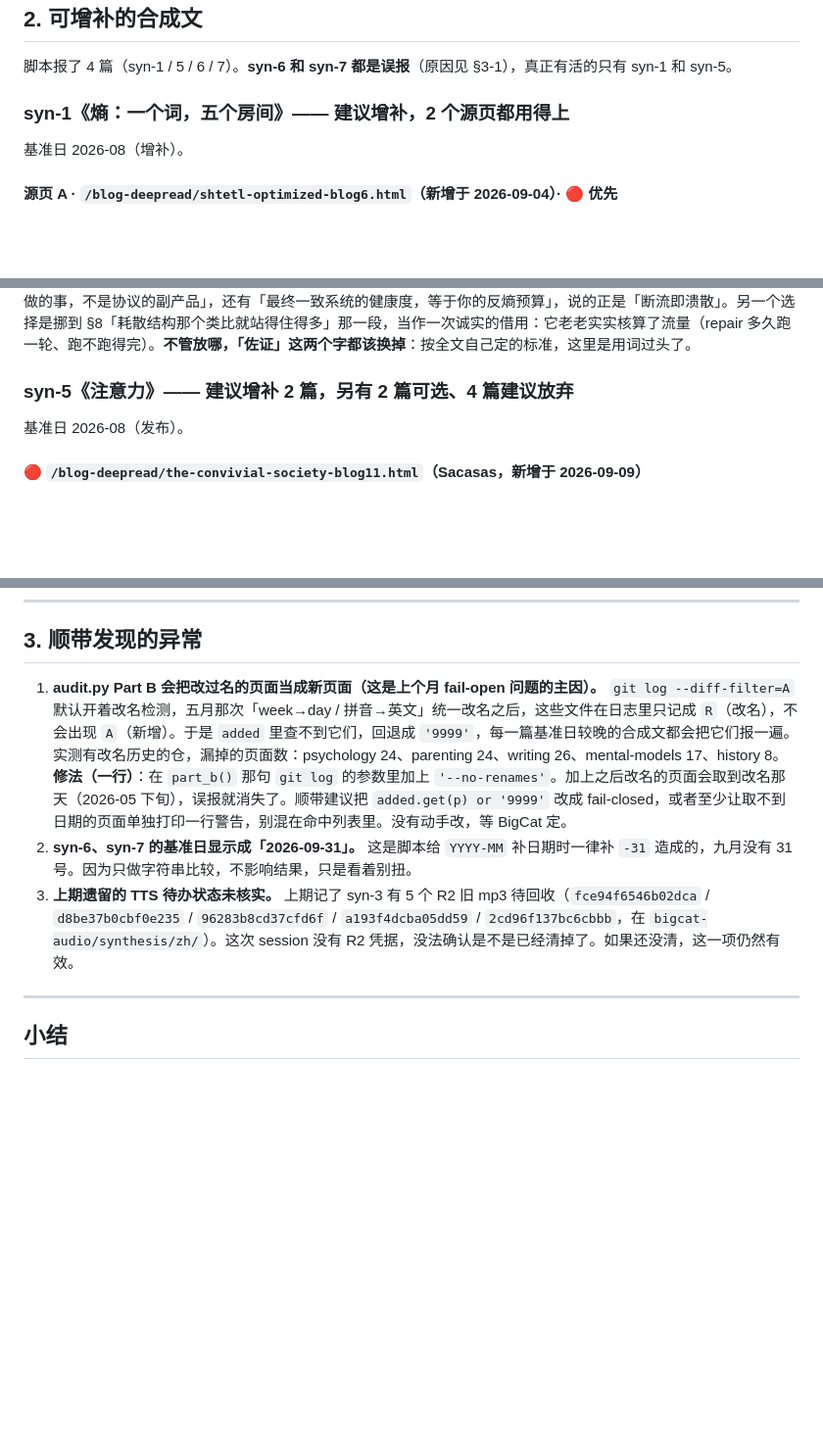
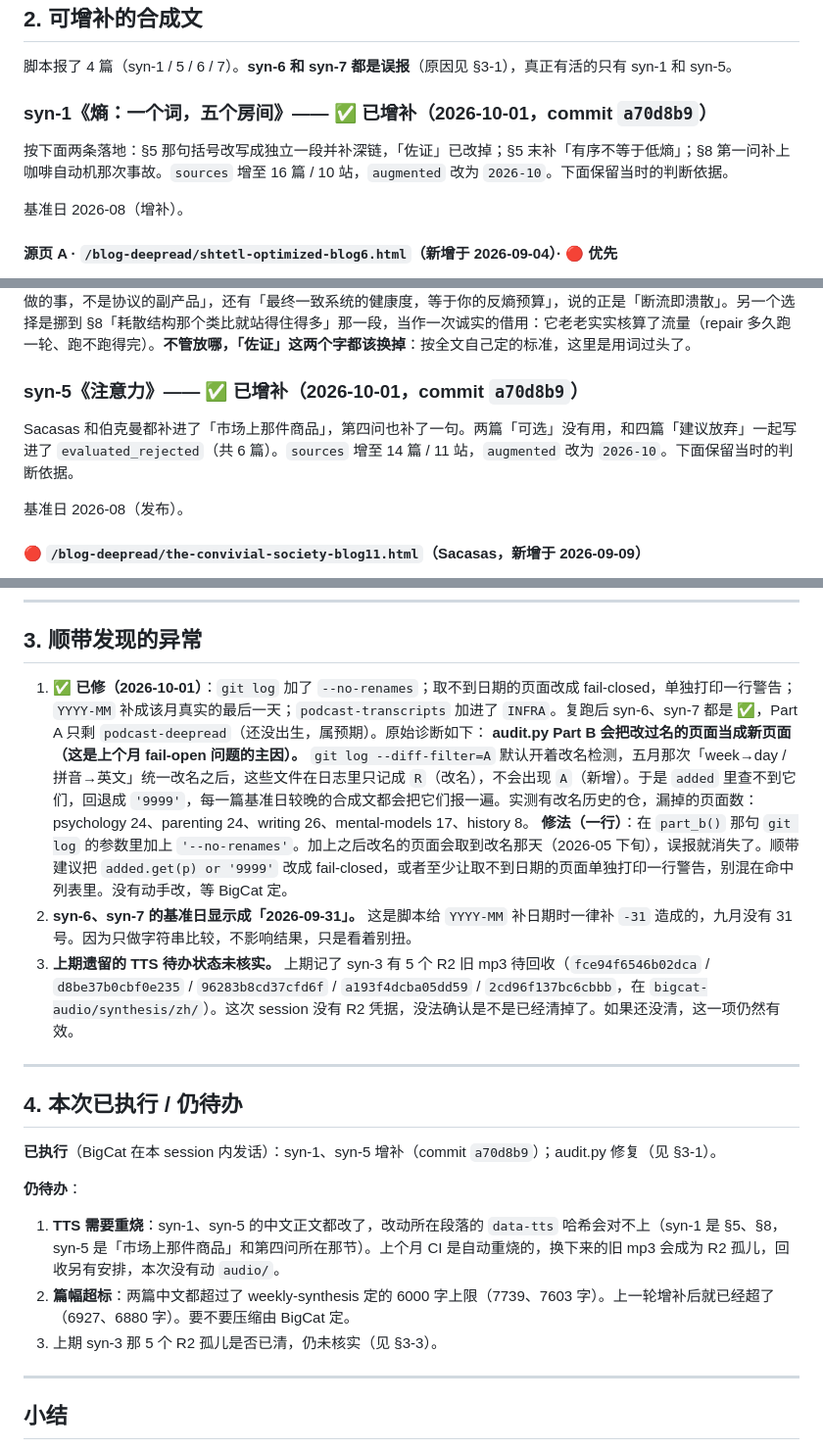
Before and after one commit to cissy0802/synthesis, a Markdown page: FRESHNESS.md, 3 parts joined by grey strips. Shown at 98% size. GitHub-like rendering; blank space fills up the shorter version.

Commit message:
Update FRESHNESS: syn-1/syn-5 augmented, audit.py fixed
Co-Authored-By: Claude <noreply@anthropic.com>

```diff
--- a/FRESHNESS.md
+++ b/FRESHNESS.md
@@ -24,7 +24,9 @@
 
 脚本报了 4 篇（syn-1 / 5 / 6 / 7）。**syn-6 和 syn-7 都是误报**（原因见 §3-1），真正有活的只有 syn-1 和 syn-5。
 
-### syn-1《熵：一个词，五个房间》—— 建议增补，2 个源页都用得上
+### syn-1《熵：一个词，五个房间》—— ✅ 已增补（2026-10-01，commit `a70d8b9`）
+
+按下面两条落地：§5 那句括号改写成独立一段并补深链，「佐证」已改掉；§5 末补「有序不等于低熵」；§8 第一问补上咖啡自动机那次事故。`sources` 增至 16 篇 / 10 站，`augmented` 改为 `2026-10`。下面保留当时的判断依据。
 
 基准日 2026-08（增补）。
 
@@ -46,7 +48,9 @@ Carroll 那个问题本身：熵一路单调上升，「有趣程度」却是先
 
 这句话现在**没有深链**，而这一页刚好就是它的出处，补个深链是顺手的事。但更要紧的是**用词得改**。这一页自己说得很清楚，「反熵」这个名字取自「对抗发散」，算的是副本之间的不一致，没有微观态，也不取对数。拿 §8 那四个问题来量，它是一次**借形状**，算不上「佐证」。合适的写法是把它当成「结构是动词」的工程版：页面里那句「收敛是你雇人去做的事，不是协议的副产品」，还有「最终一致系统的健康度，等于你的反熵预算」，说的正是「断流即溃散」。另一个选择是挪到 §8「耗散结构那个类比就站得住得多」那一段，当作一次诚实的借用：它老老实实核算了流量（repair 多久跑一轮、跑不跑得完）。**不管放哪，「佐证」这两个字都该换掉**：按全文自己定的标准，这里是用词过头了。
 
-### syn-5《注意力》—— 建议增补 2 篇，另有 2 篇可选、4 篇建议放弃
+### syn-5《注意力》—— ✅ 已增补（2026-10-01，commit `a70d8b9`）
+
+Sacasas 和伯克曼都补进了「市场上那件商品」，第四问也补了一句。两篇「可选」没有用，和四篇「建议放弃」一起写进了 `evaluated_rejected`（共 6 篇）。`sources` 增至 14 篇 / 11 站，`augmented` 改为 `2026-10`。下面保留当时的判断依据。
 
 基准日 2026-08（发布）。
 
@@ -88,10 +92,23 @@ Carroll 那个问题本身：熵一路单调上升，「有趣程度」却是先
 
 ## 3. 顺带发现的异常
 
-1. **audit.py Part B 会把改过名的页面当成新页面（这是上个月 fail-open 问题的主因）。** `git log --diff-filter=A` 默认开着改名检测，五月那次「week→day / 拼音→英文」统一改名之后，这些文件在日志里只记成 `R`（改名），不会出现 `A`（新增）。于是 `added` 里查不到它们，回退成 `'9999'`，每一篇基准日较晚的合成文都会把它们报一遍。实测有改名历史的仓，漏掉的页面数：psychology 24、parenting 24、writing 26、mental-models 17、history 8。
+1. ✅ **已修（2026-10-01）**：`git log` 加了 `--no-renames`；取不到日期的页面改成 fail-closed，单独打印一行警告；`YYYY-MM` 补成该月真实的最后一天；`podcast-transcripts` 加进了 `INFRA`。复跑后 syn-6、syn-7 都是 ✅，Part A 只剩 `podcast-deepread`（还没出生，属预期）。原始诊断如下：
+   **audit.py Part B 会把改过名的页面当成新页面（这是上个月 fail-open 问题的主因）。** `git log --diff-filter=A` 默认开着改名检测，五月那次「week→day / 拼音→英文」统一改名之后，这些文件在日志里只记成 `R`（改名），不会出现 `A`（新增）。于是 `added` 里查不到它们，回退成 `'9999'`，每一篇基准日较晚的合成文都会把它们报一遍。实测有改名历史的仓，漏掉的页面数：psychology 24、parenting 24、writing 26、mental-models 17、history 8。
    **修法（一行）**：在 `part_b()` 那句 `git log` 的参数里加上 `'--no-renames'`。加上之后改名的页面会取到改名那天（2026-05 下旬），误报就消失了。顺带建议把 `added.get(p) or '9999'` 改成 fail-closed，或者至少让取不到日期的页面单独打印一行警告，别混在命中列表里。没有动手改，等 BigCat 定。
 2. **syn-6、syn-7 的基准日显示成「2026-09-31」。** 这是脚本给 `YYYY-MM` 补日期时一律补 `-31` 造成的，九月没有 31 号。因为只做字符串比较，不影响结果，只是看着别扭。
 3. **上期遗留的 TTS 待办状态未核实。** 上期记了 syn-3 有 5 个 R2 旧 mp3 待回收（`fce94f6546b02dca` / `d8be37b0cbf0e235` / `96283b8cd37cfd6f` / `a193f4dcba05dd59` / `2cd96f137bc6cbbb`，在 `bigcat-audio/synthesis/zh/`）。这次 session 没有 R2 凭据，没法确认是不是已经清掉了。如果还没清，这一项仍然有效。
+
+---
+
+## 4. 本次已执行 / 仍待办
+
+**已执行**（BigCat 在本 session 内发话）：syn-1、syn-5 增补（commit `a70d8b9`）；audit.py 修复（见 §3-1）。
+
+**仍待办**：
+
+1. **TTS 需要重烧**：syn-1、syn-5 的中文正文都改了，改动所在段落的 `data-tts` 哈希会对不上（syn-1 是 §5、§8，syn-5 是「市场上那件商品」和第四问所在那节）。上个月 CI 是自动重烧的，换下来的旧 mp3 会成为 R2 孤儿，回收另有安排，本次没有动 `audio/`。
+2. **篇幅超标**：两篇中文都超过了 weekly-synthesis 定的 6000 字上限（7739、7603 字）。上一轮增补后就已经超了（6927、6880 字）。要不要压缩由 BigCat 定。
+3. 上期 syn-3 那 5 个 R2 孤儿是否已清，仍未核实（见 §3-3）。
 
 ---
 
```
